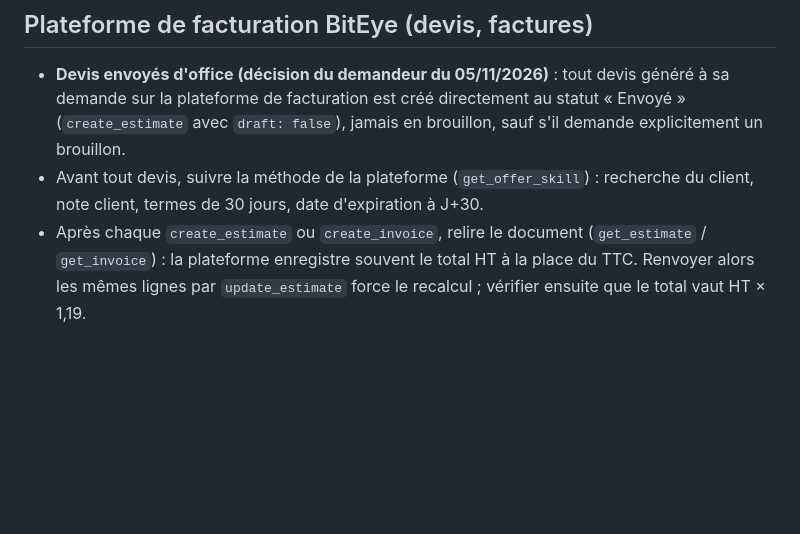
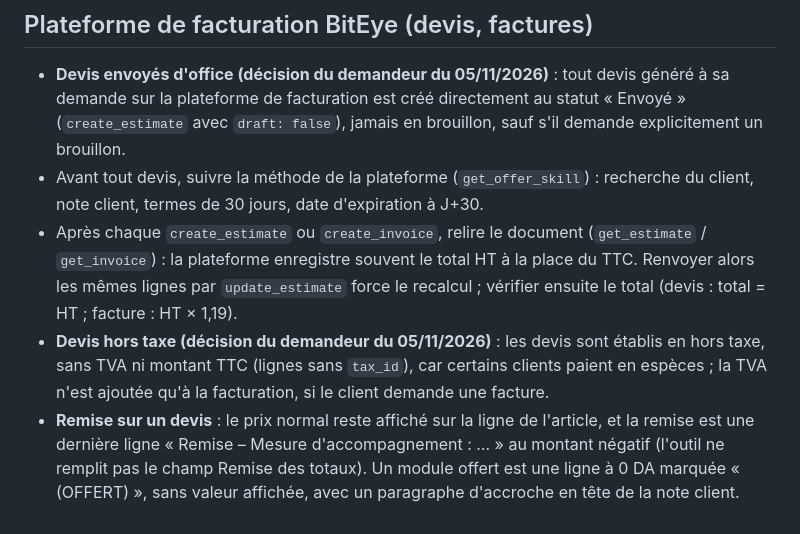
Before and after one commit to Medman321/Site-biteye-group, a Markdown page: .claude/CLAUDE.md, the part around the change. Rendered like a GitHub page; blank space fills up the shorter version.

Commit message:
Consignes facturation : devis hors taxe, remises et modules offerts
Co-Authored-By: Claude Opus 5.5 <noreply@anthropic.com>
Claude-Session: https://claude.ai/code/session_01WWxpRYsd2zAd4ZcedQgE9p

```diff
--- a/.claude/CLAUDE.md
+++ b/.claude/CLAUDE.md
@@ -109,4 +109,6 @@ Le site (`index.html`, `favicon.svg`, `CNAME`) est publié par GitHub Pages sur
 
 - **Devis envoyés d'office (décision du demandeur du 05/11/2026)** : tout devis généré à sa demande sur la plateforme de facturation est créé directement au statut « Envoyé » (`create_estimate` avec `draft: false`), jamais en brouillon, sauf s'il demande explicitement un brouillon.
 - Avant tout devis, suivre la méthode de la plateforme (`get_offer_skill`) : recherche du client, note client, termes de 30 jours, date d'expiration à J+30.
-- Après chaque `create_estimate` ou `create_invoice`, relire le document (`get_estimate` / `get_invoice`) : la plateforme enregistre souvent le total HT à la place du TTC. Renvoyer alors les mêmes lignes par `update_estimate` force le recalcul ; vérifier ensuite que le total vaut HT × 1,19.
+- Après chaque `create_estimate` ou `create_invoice`, relire le document (`get_estimate` / `get_invoice`) : la plateforme enregistre souvent le total HT à la place du TTC. Renvoyer alors les mêmes lignes par `update_estimate` force le recalcul ; vérifier ensuite le total (devis : total = HT ; facture : HT × 1,19).
+- **Devis hors taxe (décision du demandeur du 05/11/2026)** : les devis sont établis en hors taxe, sans TVA ni montant TTC (lignes sans `tax_id`), car certains clients paient en espèces ; la TVA n'est ajoutée qu'à la facturation, si le client demande une facture.
+- **Remise sur un devis** : le prix normal reste affiché sur la ligne de l'article, et la remise est une dernière ligne « Remise – Mesure d'accompagnement : … » au montant négatif (l'outil ne remplit pas le champ Remise des totaux). Un module offert est une ligne à 0 DA marquée « (OFFERT) », sans valeur affichée, avec un paragraphe d'accroche en tête de la note client.
```
